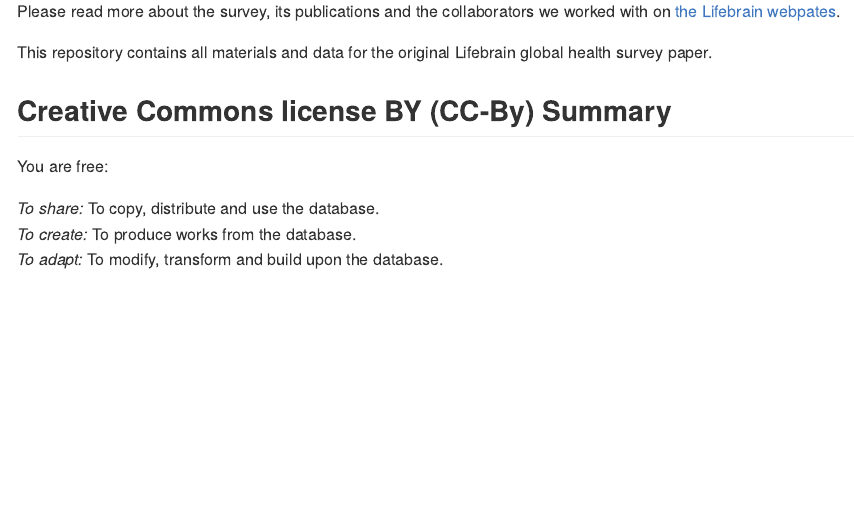
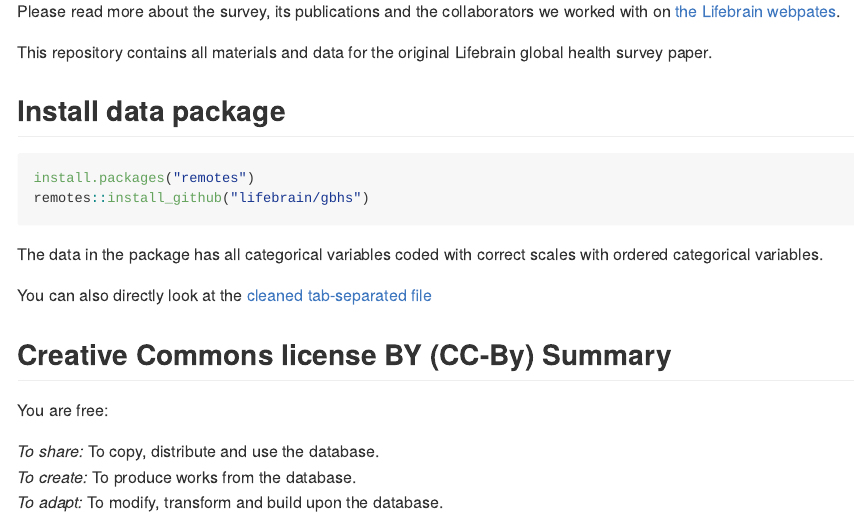
Before and after one commit to Lifebrain/gbhs, an R Markdown document (README.Rmd): the page in a window 1100 px wide, from 460 px down. The pictures show the output file README.md that the author committed with the source, drawn offline in the style of GitHub; long lines of code are wrapped; badge pictures from the web are left out.

Commit message:
add install instructions

````diff
--- a/README.Rmd
+++ b/README.Rmd
@@ -28,6 +28,17 @@ Between June 2019 and August 2020, Lifebrain conducted the Global Brain Health S
 Please read more about the survey, its publications and the collaborators we worked with on [the Lifebrain webpates](https://www.lifebrain.uio.no/global-brain-health-survey/).
 
 This repository contains all materials and data for the original Lifebrain global health survey paper.
+
+## Install data package
+
+```{r, eval = FALSE}
+install.packages("remotes")
+remotes::install_github("lifebrain/gbhs")
+```
+
+The data in the package has all categorical variables coded with correct scales with ordered categorical variables.
+
+You can also directly look at the [cleaned tab-separated file](https://raw.githubusercontent.com/Lifebrain/gbhs/main/inst/exdata/gbhs.tsv)
 
 
 ## Creative Commons license BY (CC-By) Summary
````
Also changed, not shown: README.md.
